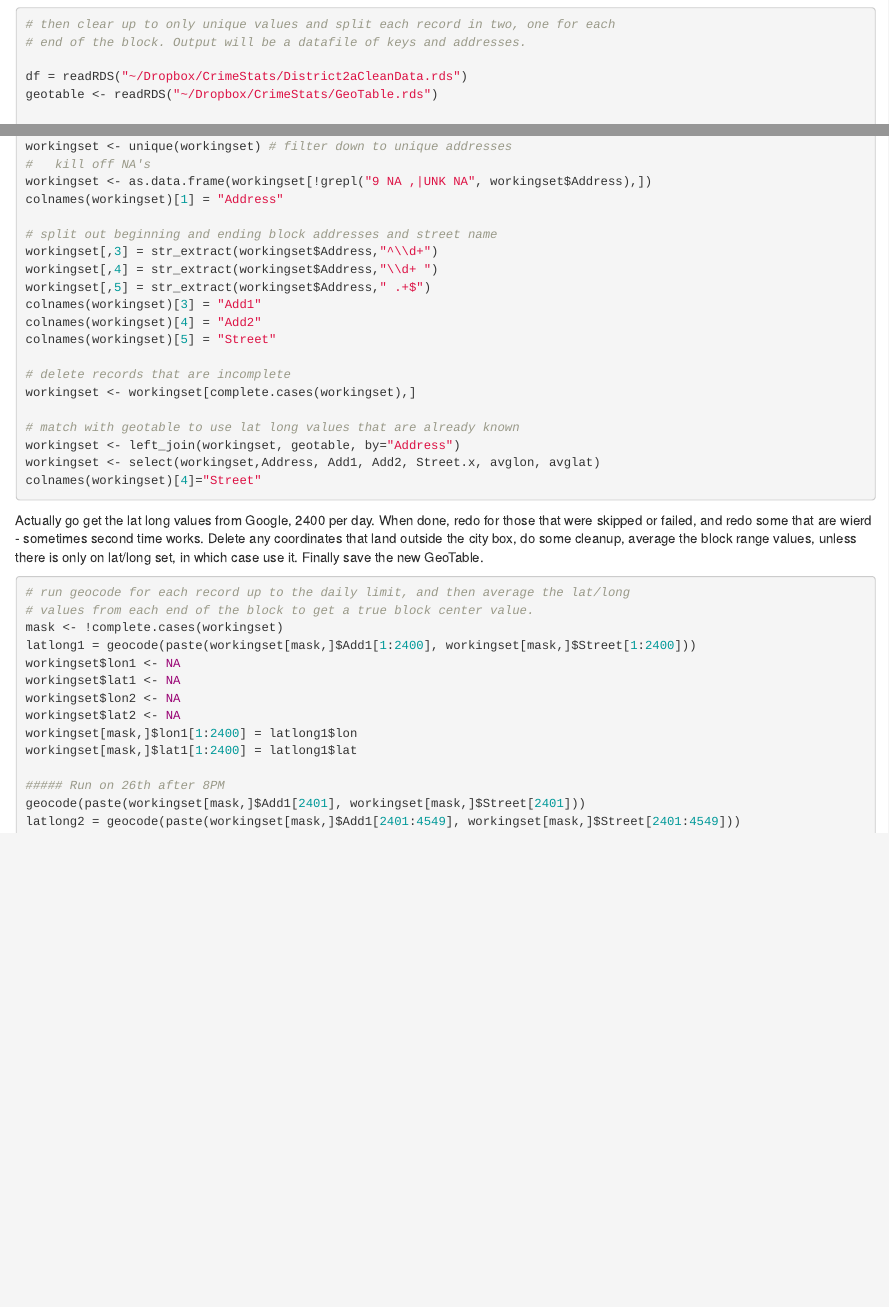
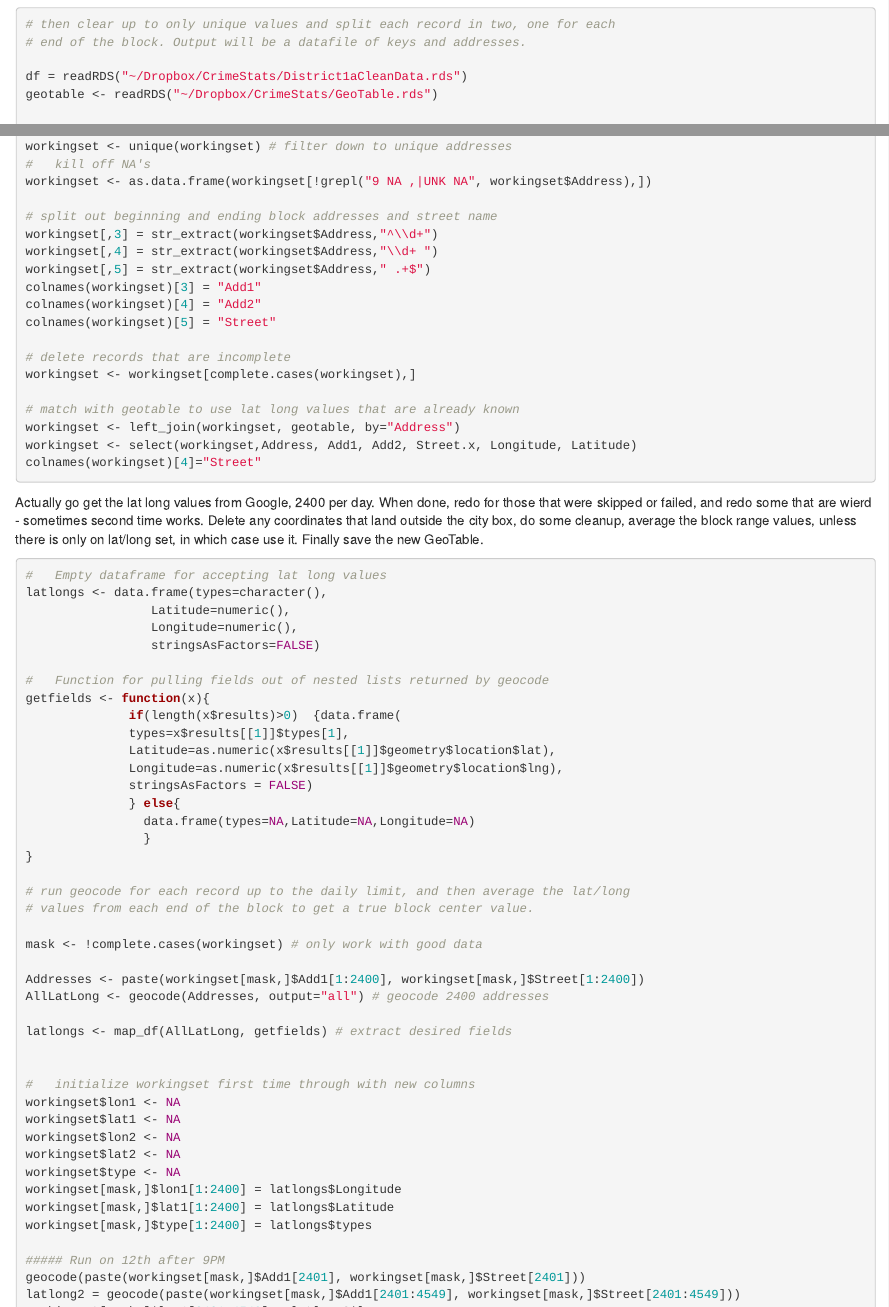
Before and after one commit to alankjackson/CrimeStats, an R Markdown document (Geocoding.Rmd): the page in a window 1100 px wide, from 120 px down, and a second part further down, joined at a grey line. Rendered offline with R 4.5, knitr and Pandoc, with nearby package versions; some code elsewhere in the file could not run offline.

Commit message:
Update to input District 1a change geocode to output "types" so that I can find bad addresses that lead to bad locations.

````diff
--- a/Geocoding.Rmd
+++ b/Geocoding.Rmd
@@ -29,7 +30,7 @@ been done.
 # then clear up to only unique values and split each record in two, one for each
 # end of the block. Output will be a datafile of keys and addresses.
 
-df = readRDS("~/Dropbox/CrimeStats/District2aCleanData.rds")
+df = readRDS("~/Dropbox/CrimeStats/District1aCleanData.rds")
 geotable <- readRDS("~/Dropbox/CrimeStats/GeoTable.rds")
 
 #   Build a new dataframe with addresses in it
@@ -41,7 +42,6 @@ workingset$Block_Range <- df$Block_Range
 workingset <- unique(workingset) # filter down to unique addresses
 #   kill off NA's
 workingset <- as.data.frame(workingset[!grepl("9 NA ,|UNK NA", workingset$Address),])
-colnames(workingset)[1] = "Address"
 
 # split out beginning and ending block addresses and street name
 workingset[,3] = str_extract(workingset$Address,"^\\d+")
@@ -56,7 +56,7 @@ workingset <- workingset[complete.cases(workingset),]
 
 # match with geotable to use lat long values that are already known
 workingset <- left_join(workingset, geotable, by="Address")
-workingset <- select(workingset,Address, Add1, Add2, Street.x, avglon, avglat)
+workingset <- select(workingset,Address, Add1, Add2, Street.x, Longitude, Latitude)
 colnames(workingset)[4]="Street"
 
 ```
@@ -71,18 +71,47 @@ Finally save the new GeoTable.
 
 
 ```{r get lat longs from google, eval=FALSE}
+
+#   Empty dataframe for accepting lat long values
+latlongs <- data.frame(types=character(),
+                 Latitude=numeric(),
+                 Longitude=numeric(),
+                 stringsAsFactors=FALSE)
+
+#   Function for pulling fields out of nested lists returned by geocode
+getfields <- function(x){
+              if(length(x$results)>0)  {data.frame(
+              types=x$results[[1]]$types[1],
+              Latitude=as.numeric(x$results[[1]]$geometry$location$lat),
+              Longitude=as.numeric(x$results[[1]]$geometry$location$lng),
+              stringsAsFactors = FALSE)
+              } else{
+                data.frame(types=NA,Latitude=NA,Longitude=NA)
+                }
+}
+
 # run geocode for each record up to the daily limit, and then average the lat/long
 # values from each end of the block to get a true block center value.
-mask <- !complete.cases(workingset)
-latlong1 = geocode(paste(workingset[mask,]$Add1[1:2400], workingset[mask,]$Street[1:2400]))
+
+mask <- !complete.cases(workingset) # only work with good data
+
+Addresses <- paste(workingset[mask,]$Add1[1:2400], workingset[mask,]$Street[1:2400])
+AllLatLong <- geocode(Addresses, output="all") # geocode 2400 addresses
+
+latlongs <- map_df(AllLatLong, getfields) # extract desired fields
+
+
+#   initialize workingset first time through with new columns
 workingset$lon1 <- NA
 workingset$lat1 <- NA
 workingset$lon2 <- NA
 workingset$lat2 <- NA
-workingset[mask,]$lon1[1:2400] = latlong1$lon
-workingset[mask,]$lat1[1:2400] = latlong1$lat
+workingset$type <- NA
+workingset[mask,]$lon1[1:2400] = latlongs$Longitude
+workingset[mask,]$lat1[1:2400] = latlongs$Latitude
+workingset[mask,]$type[1:2400] = latlongs$types
 
-##### Run on 26th after 8PM
+##### Run on 12th after 9PM
 geocode(paste(workingset[mask,]$Add1[2401], workingset[mask,]$Street[2401]))
 latlong2 = geocode(paste(workingset[mask,]$Add1[2401:4549], workingset[mask,]$Street[2401:4549]))
 workingset[mask,]$lon1[2401:4549] = latlong2$lon
````
Also changed, not shown: Geocoding.Rmd (1 more changed lines).
